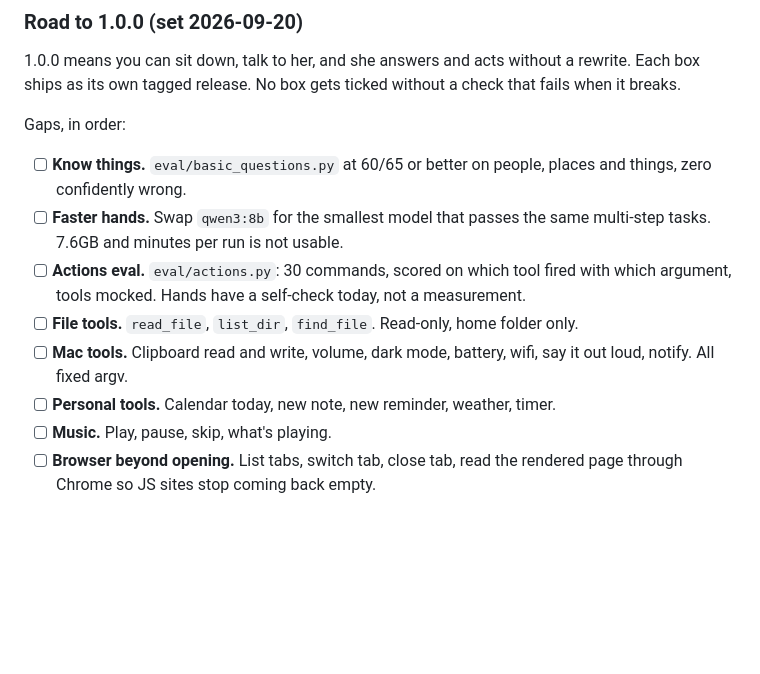
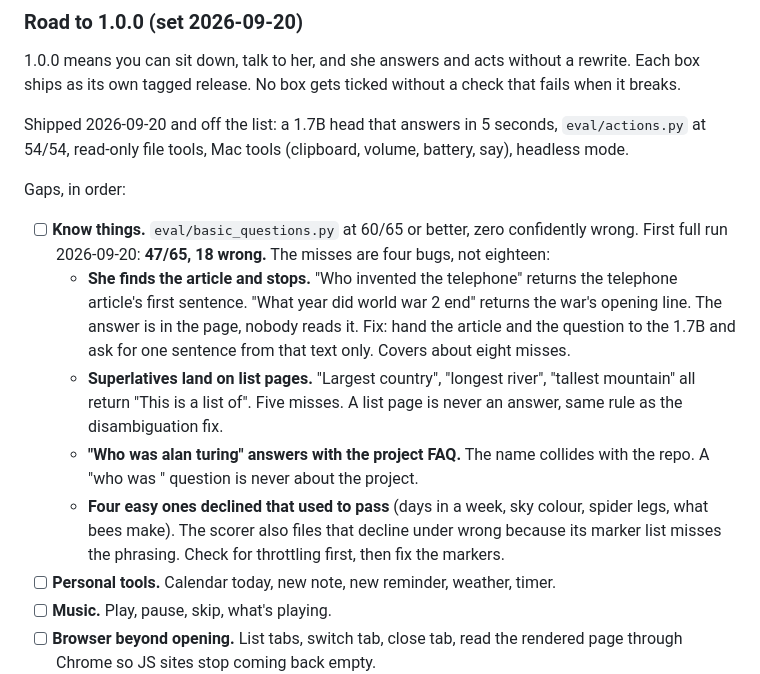
Before and after one commit to nulljosh/turing, a Markdown page: roadmap.md, the part around the change. Drawn GitHub-style; blank space fills up the shorter version.

Commit message:
roadmap: QA sweep findings, clear shipped boxes
Co-Authored-By: Claude Fable 5.1 <noreply@anthropic.com>
Claude-Session: https://claude.ai/code/session_01CnqL2S9s48BMAtFQrGwKQE

```diff
--- a/roadmap.md
+++ b/roadmap.md
@@ -311,13 +311,15 @@ Samantha could answer. She could not do anything. "Open chrome and go to hacker
 
 1.0.0 means you can sit down, talk to her, and she answers and acts without a rewrite. Each box ships as its own tagged release. No box gets ticked without a check that fails when it breaks.
 
+Shipped 2026-09-20 and off the list: a 1.7B head that answers in 5 seconds, `eval/actions.py` at 54/54, read-only file tools, Mac tools (clipboard, volume, battery, say), headless mode.
+
 Gaps, in order:
 
-- [ ] **Know things.** `eval/basic_questions.py` at 60/65 or better on people, places and things, zero confidently wrong.
-- [ ] **Faster hands.** Swap `qwen3:8b` for the smallest model that passes the same multi-step tasks. 7.6GB and minutes per run is not usable.
-- [ ] **Actions eval.** `eval/actions.py`: 30 commands, scored on which tool fired with which argument, tools mocked. Hands have a self-check today, not a measurement.
-- [ ] **File tools.** `read_file`, `list_dir`, `find_file`. Read-only, home folder only.
-- [ ] **Mac tools.** Clipboard read and write, volume, dark mode, battery, wifi, say it out loud, notify. All fixed argv.
+- [ ] **Know things.** `eval/basic_questions.py` at 60/65 or better, zero confidently wrong. First full run 2026-09-20: **47/65, 18 wrong.** The misses are four bugs, not eighteen:
+  - **She finds the article and stops.** "Who invented the telephone" returns the telephone article's first sentence. "What year did world war 2 end" returns the war's opening line. The answer is in the page, nobody reads it. Fix: hand the article and the question to the 1.7B and ask for one sentence from that text only. Covers about eight misses.
+  - **Superlatives land on list pages.** "Largest country", "longest river", "tallest mountain" all return "This is a list of". Five misses. A list page is never an answer, same rule as the disambiguation fix.
+  - **"Who was alan turing" answers with the project FAQ.** The name collides with the repo. A "who was <person>" question is never about the project.
+  - **Four easy ones declined that used to pass** (days in a week, sky colour, spider legs, what bees make). The scorer also files that decline under wrong because its marker list misses the phrasing. Check for throttling first, then fix the markers.
 - [ ] **Personal tools.** Calendar today, new note, new reminder, weather, timer.
 - [ ] **Music.** Play, pause, skip, what's playing.
 - [ ] **Browser beyond opening.** List tabs, switch tab, close tab, read the rendered page through Chrome so JS sites stop coming back empty.
```
